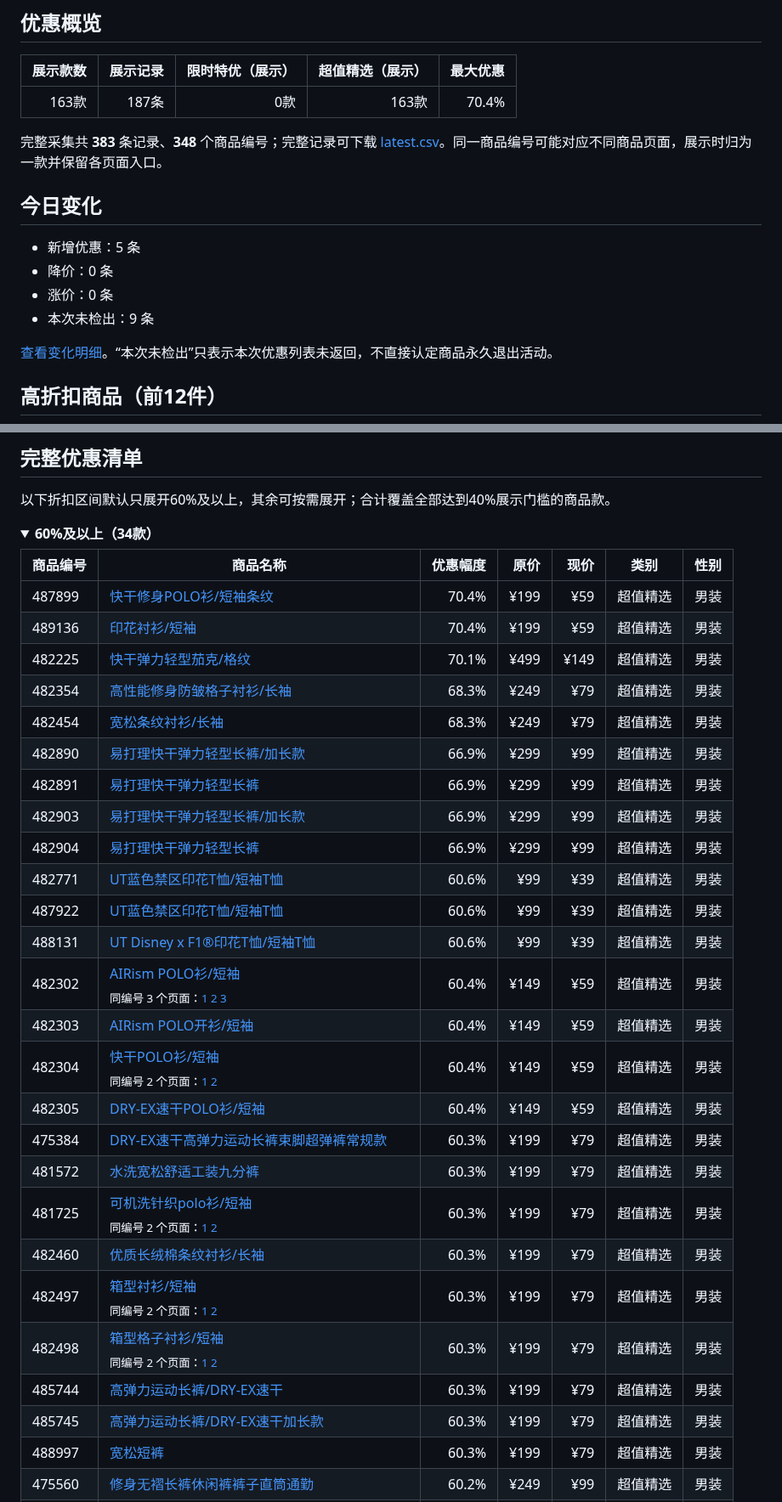
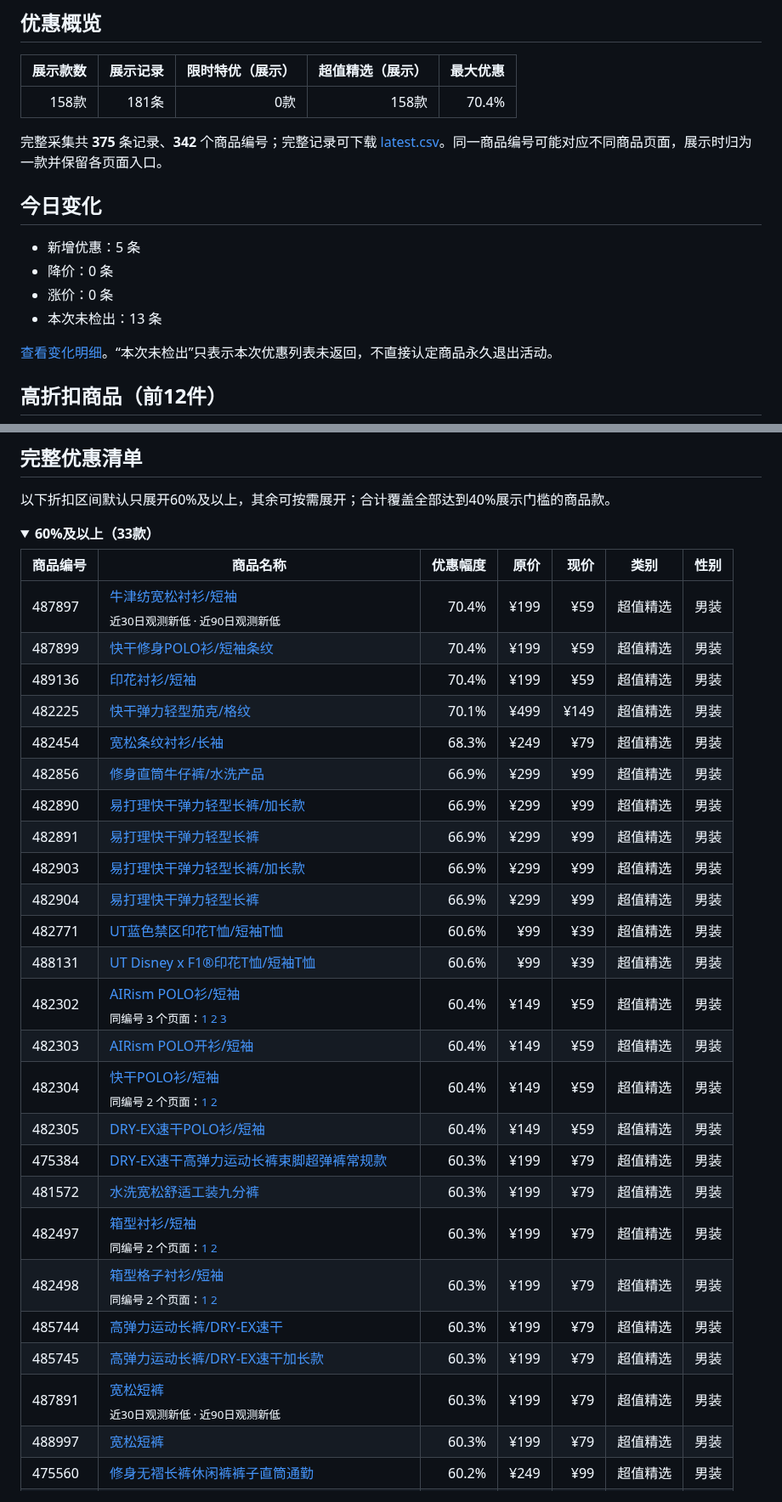
Before and after one commit to Lucashood008/uniqlo-cn-sale-site, a Markdown page: LATEST.md, 2 parts joined by grey strips. Shown at 85% size. GitHub-like rendering.

```diff
--- a/LATEST.md
+++ b/LATEST.md
@@ -10,16 +10,16 @@
 
 | 展示款数 | 展示记录 | 限时特优（展示） | 超值精选（展示） | 最大优惠 |
 |---:|---:|---:|---:|---:|
-| 163款 | 187条 | 0款 | 163款 | 70.4% |
+| 158款 | 181条 | 0款 | 158款 | 70.4% |
 
-完整采集共 **383** 条记录、**348** 个商品编号；完整记录可下载 [latest.csv](latest.csv)。同一商品编号可能对应不同商品页面，展示时归为一款并保留各页面入口。
+完整采集共 **375** 条记录、**342** 个商品编号；完整记录可下载 [latest.csv](latest.csv)。同一商品编号可能对应不同商品页面，展示时归为一款并保留各页面入口。
 
 ## 今日变化
 
 - 新增优惠：5 条
 - 降价：0 条
 - 涨价：0 条
-- 本次未检出：9 条
+- 本次未检出：13 条
 
 [查看变化明细](reports/changes.md)。“本次未检出”只表示本次优惠列表未返回，不直接认定商品永久退出活动。
 
@@ -39,21 +39,21 @@
 以下折扣区间默认只展开60%及以上，其余可按需展开；合计覆盖全部达到40%展示门槛的商品款。
 
 <details open>
-<summary><strong>60%及以上（34款）</strong></summary>
+<summary><strong>60%及以上（33款）</strong></summary>
 
 | 商品编号 | 商品名称 | 优惠幅度 | 原价 | 现价 | 类别 | 性别 |
 |---|---|---:|---:|---:|---|---|
+| 487897 | [牛津纺宽松衬衫/短袖](https://www.uniqlo.cn/product-detail.html?productCode=u0000000073209)<br><sub>近30日观测新低 · 近90日观测新低</sub> | 70.4% | ¥199 | ¥59 | 超值精选 | 男装 |
 | 487899 | [快干修身POLO衫/短袖条纹](https://www.uniqlo.cn/product-detail.html?productCode=u0000000073216) | 70.4% | ¥199 | ¥59 | 超值精选 | 男装 |
 | 489136 | [印花衬衫/短袖](https://www.uniqlo.cn/product-detail.html?productCode=u0000000073219) | 70.4% | ¥199 | ¥59 | 超值精选 | 男装 |
 | 482225 | [快干弹力轻型茄克/格纹](https://www.uniqlo.cn/product-detail.html?productCode=u0000000070233) | 70.1% | ¥499 | ¥149 | 超值精选 | 男装 |
-| 482354 | [高性能修身防皱格子衬衫/长袖](https://www.uniqlo.cn/product-detail.html?productCode=u0000000068357) | 68.3% | ¥249 | ¥79 | 超值精选 | 男装 |
 | 482454 | [宽松条纹衬衫/长袖](https://www.uniqlo.cn/product-detail.html?productCode=u0000000069133) | 68.3% | ¥249 | ¥79 | 超值精选 | 男装 |
+| 482856 | [修身直筒牛仔裤/水洗产品](https://www.uniqlo.cn/product-detail.html?productCode=u0000000075880) | 66.9% | ¥299 | ¥99 | 超值精选 | 男装 |
 | 482890 | [易打理快干弹力轻型长裤/加长款](https://www.uniqlo.cn/product-detail.html?productCode=u0000000074996) | 66.9% | ¥299 | ¥99 | 超值精选 | 男装 |
 | 482891 | [易打理快干弹力轻型长裤](https://www.uniqlo.cn/product-detail.html?productCode=u0000000075000) | 66.9% | ¥299 | ¥99 | 超值精选 | 男装 |
 | 482903 | [易打理快干弹力轻型长裤/加长款](https://www.uniqlo.cn/product-detail.html?productCode=u0000000075002) | 66.9% | ¥299 | ¥99 | 超值精选 | 男装 |
 | 482904 | [易打理快干弹力轻型长裤](https://www.uniqlo.cn/product-detail.html?productCode=u0000000074998) | 66.9% | ¥299 | ¥99 | 超值精选 | 男装 |
 | 482771 | [UT蓝色禁区印花T恤/短袖T恤](https://www.uniqlo.cn/product-detail.html?productCode=u0000000071753) | 60.6% | ¥99 | ¥39 | 超值精选 | 男装 |
-| 487922 | [UT蓝色禁区印花T恤/短袖T恤](https://www.uniqlo.cn/product-detail.html?productCode=u0000000071733) | 60.6% | ¥99 | ¥39 | 超值精选 | 男装 |
 | 488131 | [UT Disney x F1®印花T恤/短袖T恤](https://www.uniqlo.cn/product-detail.html?productCode=u0000000071501) | 60.6% | ¥99 | ¥39 | 超值精选 | 男装 |
 | 482302 | [AIRism POLO衫/短袖](https://www.uniqlo.cn/product-detail.html?productCode=u0000000074797)<br><sub>同编号 3 个页面：[1](https://www.uniqlo.cn/product-detail.html?productCode=u0000000074797) [2](https://www.uniqlo.cn/product-detail.html?productCode=u0000000073299) [3](https://www.uniqlo.cn/product-detail.html?productCode=u0000000076018)</sub> | 60.4% | ¥149 | ¥59 | 超值精选 | 男装 |
 | 482303 | [AIRism POLO开衫/短袖](https://www.uniqlo.cn/product-detail.html?productCode=u0000000069777) | 60.4% | ¥149 | ¥59 | 超值精选 | 男装 |
@@ -61,12 +61,11 @@
 | 482305 | [DRY-EX速干POLO衫/短袖](https://www.uniqlo.cn/product-detail.html?productCode=u0000000073739) | 60.4% | ¥149 | ¥59 | 超值精选 | 男装 |
 | 475384 | [DRY-EX速干高弹力运动长裤束脚超弹裤常规款](https://www.uniqlo.cn/product-detail.html?productCode=u0000000059633) | 60.3% | ¥199 | ¥79 | 超值精选 | 男装 |
 | 481572 | [水洗宽松舒适工装九分裤](https://www.uniqlo.cn/product-detail.html?productCode=u0000000068359) | 60.3% | ¥199 | ¥79 | 超值精选 | 男装 |
-| 481725 | [可机洗针织polo衫/短袖](https://www.uniqlo.cn/product-detail.html?productCode=u0000000074320)<br><sub>同编号 2 个页面：[1](https://www.uniqlo.cn/product-detail.html?productCode=u0000000074320) [2](https://www.uniqlo.cn/product-detail.html?productCode=u0000000069814)</sub> | 60.3% | ¥199 | ¥79 | 超值精选 | 男装 |
-| 482460 | [优质长绒棉条纹衬衫/长袖](https://www.uniqlo.cn/product-detail.html?productCode=u0000000073118) | 60.3% | ¥199 | ¥79 | 超值精选 | 男装 |
 | 482497 | [箱型衬衫/短袖](https://www.uniqlo.cn/product-detail.html?productCode=u0000000071074)<br><sub>同编号 2 个页面：[1](https://www.uniqlo.cn/product-detail.html?productCode=u0000000071074) [2](https://www.uniqlo.cn/product-detail.html?productCode=u0000000075323)</sub> | 60.3% | ¥199 | ¥79 | 超值精选 | 男装 |
 | 482498 | [箱型格子衬衫/短袖](https://www.uniqlo.cn/product-detail.html?productCode=u0000000071080)<br><sub>同编号 2 个页面：[1](https://www.uniqlo.cn/product-detail.html?productCode=u0000000071080) [2](https://www.uniqlo.cn/product-detail.html?productCode=u0000000075337)</sub> | 60.3% | ¥199 | ¥79 | 超值精选 | 男装 |
 | 485744 | [高弹力运动长裤/DRY-EX速干](https://www.uniqlo.cn/product-detail.html?productCode=u0000000074348) | 60.3% | ¥199 | ¥79 | 超值精选 | 男装 |
 | 485745 | [高弹力运动长裤/DRY-EX速干加长款](https://www.uniqlo.cn/product-detail.html?productCode=u0000000074357) | 60.3% | ¥199 | ¥79 | 超值精选 | 男装 |
+| 487891 | [宽松短裤](https://www.uniqlo.cn/product-detail.html?productCode=u0000000073204)<br><sub>近30日观测新低 · 近90日观测新低</sub> | 60.3% | ¥199 | ¥79 | 超值精选 | 男装 |
 | 488997 | [宽松短裤](https://www.uniqlo.cn/product-detail.html?productCode=u0000000073215) | 60.3% | ¥199 | ¥79 | 超值精选 | 男装 |
 | 475560 | [修身无褶长裤休闲裤裤子直筒通勤](https://www.uniqlo.cn/product-detail.html?productCode=u0000000067013) | 60.2% | ¥249 | ¥99 | 超值精选 | 男装 |
 | 480023 | [souffle yarn舒芙蕾针织开衫/长袖舒芙蕾毛衣毛衫](https://www.uniqlo.cn/product-detail.html?productCode=u0000000065216) | 60.2% | ¥249 | ¥99 | 超值精选 | 男装 |
```
Also changed, not shown: other parts of LATEST.md (+11 -15 lines), reports/changes.md (+21 -17 lines), assets/highlights/u0000000073209.jpg (added), 3 other files.
